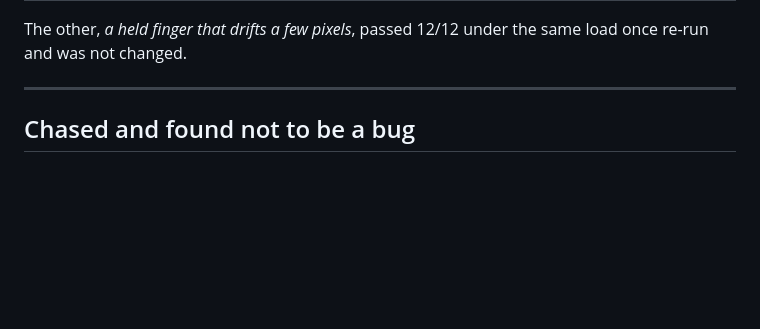
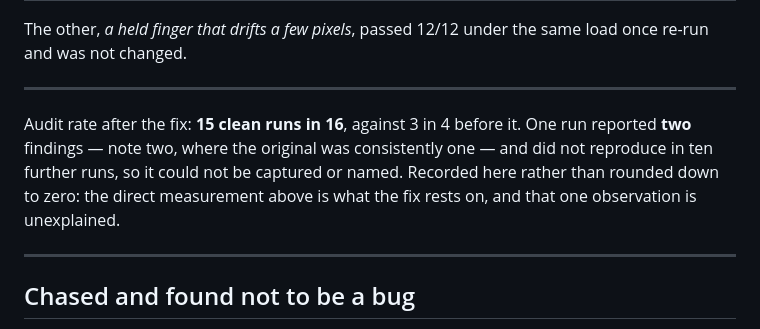
Before and after one commit to jerjerrydrive-code/fluffy-umbrella, a Markdown page: BUGS.md, the part around the change. Drawn GitHub-style; blank space fills up the shorter version.

Commit message:
Record the audit rate after the morph fix, including what is unexplained
15 clean runs in 16, against 3 in 4 before. One run reported two findings —
note two, where the original was consistently one — and did not reproduce in
ten further runs, so it could not be captured or named.

Written down rather than rounded to zero. The fix rests on the direct
measurement (21 morphs, median 327ms to 140ms, worst 512ms to 198ms, none over
budget) and on two of three tests failing against the previous build; the audit
rate is corroboration, and one observation in it is still unexplained.

Co-Authored-By: Claude Opus 5 <noreply@anthropic.com>
Claude-Session: https://claude.ai/code/session_0113Qv8xutAQUW4LFVENBgPQ

```diff
--- a/BUGS.md
+++ b/BUGS.md
@@ -359,6 +359,14 @@ re-run and was not changed.
 
 ---
 
+Audit rate after the fix: **15 clean runs in 16**, against 3 in 4 before it. One run reported
+**two** findings — note two, where the original was consistently one — and did not reproduce in
+ten further runs, so it could not be captured or named. Recorded here rather than rounded down to
+zero: the direct measurement above is what the fix rests on, and that one observation is
+unexplained.
+
+---
+
 ## Chased and found not to be a bug
 
 Recorded because "could not reproduce" is a result, and burying it invites someone to chase it
```
